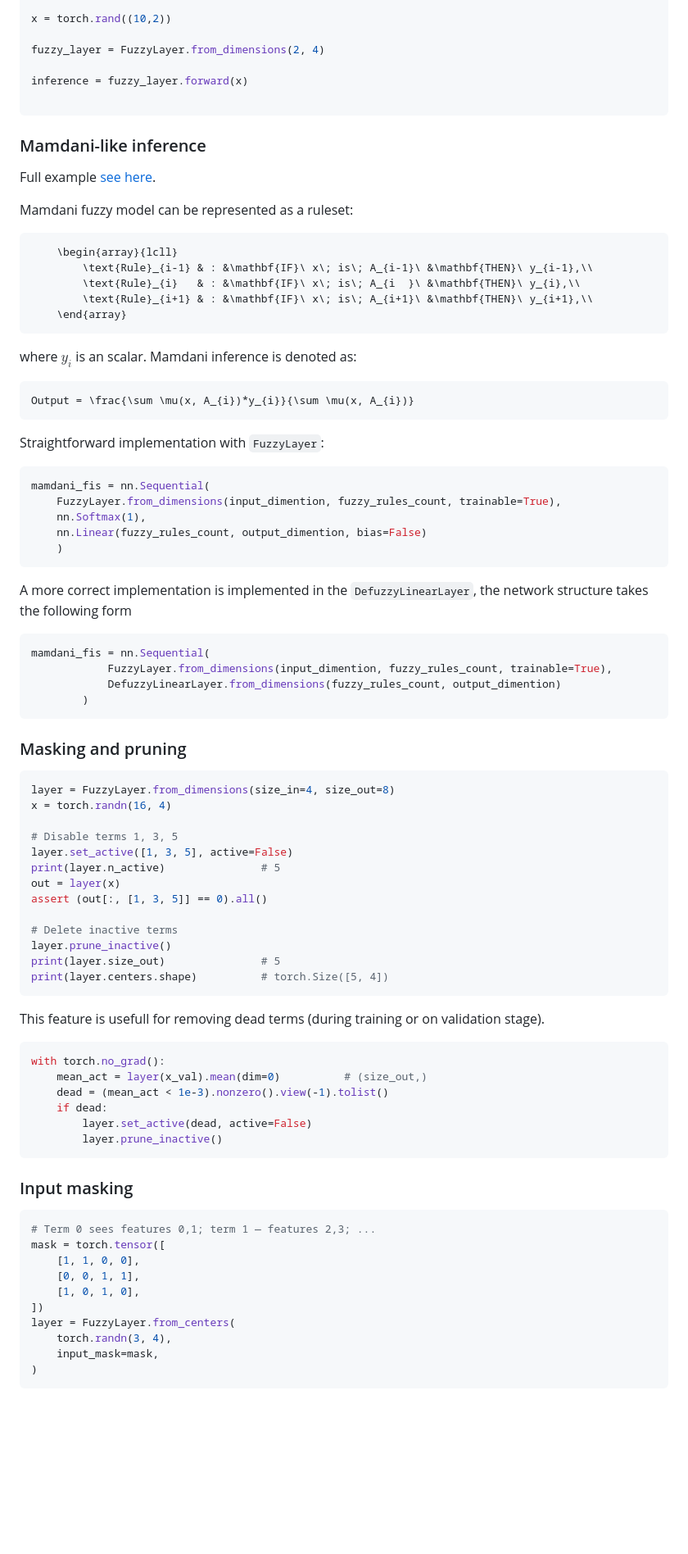
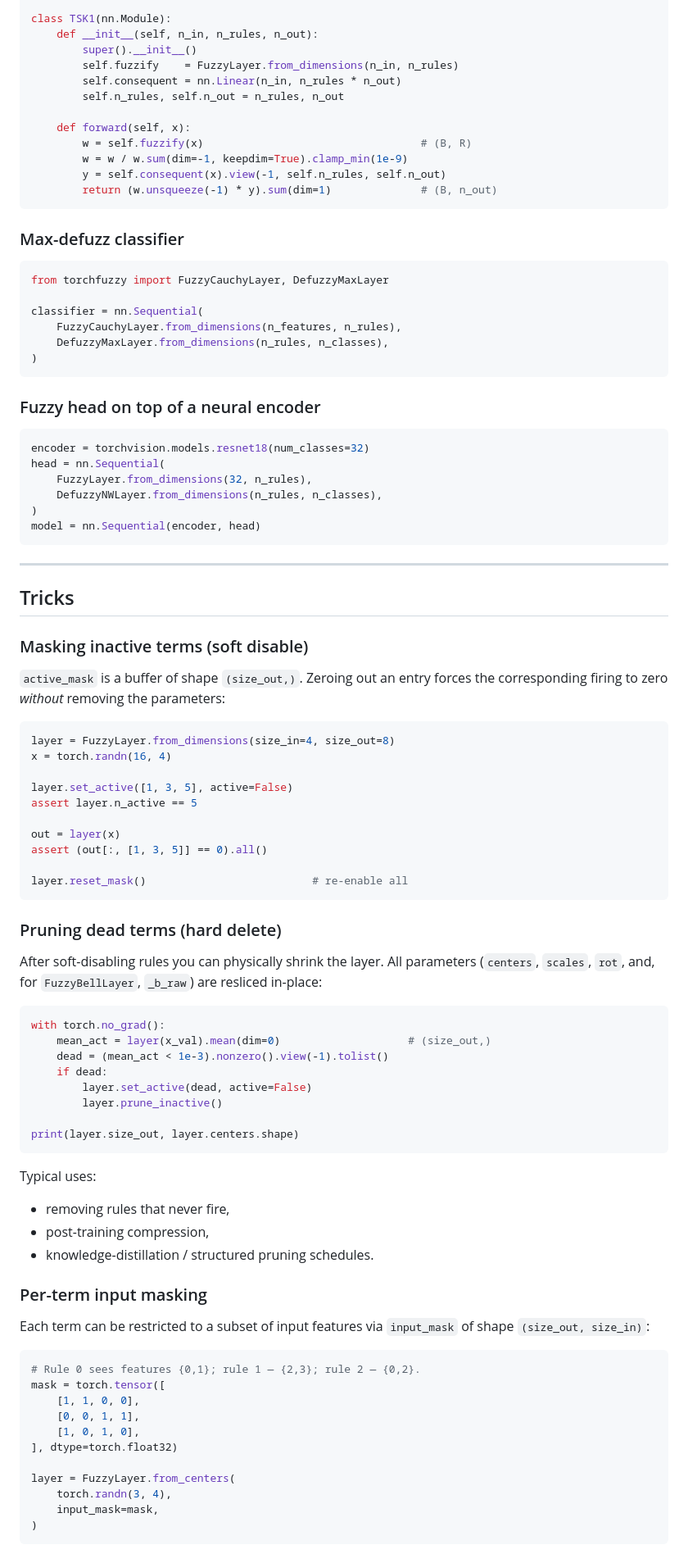
Before and after one commit to kenoma/pytorch-fuzzy, a Markdown page: README.md, the part around one of its changes. Shown at 82% size. GitHub-like rendering; blank space fills up the shorter version.

````diff
--- a/README.md
+++ b/README.md
@@ -79,90 +181,94 @@ But more interesting application of `FuzzyLayer` is clusterization of another mo
 from torchfuzzy import FuzzyLayer
 
-x = torch.rand((10,2))
+class TSK1(nn.Module):
+    def __init__(self, n_in, n_rules, n_out):
+        super().__init__()
+        self.fuzzify    = FuzzyLayer.from_dimensions(n_in, n_rules)
+        self.consequent = nn.Linear(n_in, n_rules * n_out)
+        self.n_rules, self.n_out = n_rules, n_out
 
-fuzzy_layer = FuzzyLayer.from_dimensions(2, 4)
-
-inference = fuzzy_layer.forward(x)
-
+    def forward(self, x):
+        w = self.fuzzify(x)                                  # (B, R)
+        w = w / w.sum(dim=-1, keepdim=True).clamp_min(1e-9)
+        y = self.consequent(x).view(-1, self.n_rules, self.n_out)
+        return (w.unsqueeze(-1) * y).sum(dim=1)              # (B, n_out)
 ```
 
-### Mamdani-like inference
+### Max-defuzz classifier
 
-Full example [see here](experiments_mamdani_mnist.ipynb).
+```python
+from torchfuzzy import FuzzyCauchyLayer, DefuzzyMaxLayer
 
-Mamdani fuzzy model can be represented as a ruleset:
-
-```math
-    \begin{array}{lcll}
-        \text{Rule}_{i-1} & : &\mathbf{IF}\ x\; is\; A_{i-1}\ &\mathbf{THEN}\ y_{i-1},\\
-        \text{Rule}_{i}   & : &\mathbf{IF}\ x\; is\; A_{i  }\ &\mathbf{THEN}\ y_{i},\\
-        \text{Rule}_{i+1} & : &\mathbf{IF}\ x\; is\; A_{i+1}\ &\mathbf{THEN}\ y_{i+1},\\
-    \end{array}
+classifier = nn.Sequential(
+    FuzzyCauchyLayer.from_dimensions(n_features, n_rules),
+    DefuzzyMaxLayer.from_dimensions(n_rules, n_classes),
+)
 ```
 
-where $y_{i}$ is an scalar. Mamdani inference is denoted as:
+### Fuzzy head on top of a neural encoder
 
-```math
-Output = \frac{\sum \mu(x, A_{i})*y_{i}}{\sum \mu(x, A_{i})}
+```python
+encoder = torchvision.models.resnet18(num_classes=32)
+head = nn.Sequential(
+    FuzzyLayer.from_dimensions(32, n_rules),
+    DefuzzyNWLayer.from_dimensions(n_rules, n_classes),
+)
+model = nn.Sequential(encoder, head)
 ```
 
-Straightforward implementation with `FuzzyLayer`:
+---
 
-```python
-mamdani_fis = nn.Sequential(
-    FuzzyLayer.from_dimensions(input_dimention, fuzzy_rules_count, trainable=True),
-    nn.Softmax(1),
-    nn.Linear(fuzzy_rules_count, output_dimention, bias=False)
-    )
-```
+## Tricks
 
-A more correct implementation is implemented in the `DefuzzyLinearLayer`, the network structure takes the following form
+### Masking inactive terms (soft disable)
 
-```python
-mamdani_fis = nn.Sequential(
-            FuzzyLayer.from_dimensions(input_dimention, fuzzy_rules_count, trainable=True),
-            DefuzzyLinearLayer.from_dimensions(fuzzy_rules_count, output_dimention)
-        )
-```
-
-### Masking and pruning
+`active_mask` is a buffer of shape `(size_out,)`. Zeroing out an entry forces the corresponding firing to zero *without* removing the parameters:
 
 ```python
 layer = FuzzyLayer.from_dimensions(size_in=4, size_out=8)
 x = torch.randn(16, 4)
 
-# Disable terms 1, 3, 5
 layer.set_active([1, 3, 5], active=False)
-print(layer.n_active)               # 5
+assert layer.n_active == 5
+
 out = layer(x)
 assert (out[:, [1, 3, 5]] == 0).all()
 
-# Delete inactive terms
-layer.prune_inactive()
-print(layer.size_out)               # 5
-print(layer.centers.shape)          # torch.Size([5, 4])
+layer.reset_mask()                          # re-enable all
 ```
 
-This feature is usefull for removing dead terms (during training or on validation stage).
+### Pruning dead terms (hard delete)
+
+After soft-disabling rules you can physically shrink the layer. All parameters (`centers`, `scales`, `rot`, and, for `FuzzyBellLayer`, `_b_raw`) are resliced in-place:
 
 ```python
 with torch.no_grad():
-    mean_act = layer(x_val).mean(dim=0)          # (size_out,)
+    mean_act = layer(x_val).mean(dim=0)                    # (size_out,)
     dead = (mean_act < 1e-3).nonzero().view(-1).tolist()
     if dead:
         layer.set_active(dead, active=False)
         layer.prune_inactive()
+
+print(layer.size_out, layer.centers.shape)
 ```
 
-### Input masking
+Typical uses:
+- removing rules that never fire,
+- post-training compression,
+- knowledge-distillation / structured pruning schedules.
+
+### Per-term input masking
+
+Each term can be restricted to a subset of input features via `input_mask` of shape `(size_out, size_in)`:
 
 ```python
-# Term 0 sees features 0,1; term 1 — features 2,3; ...
+# Rule 0 sees features {0,1}; rule 1 — {2,3}; rule 2 — {0,2}.
 mask = torch.tensor([
     [1, 1, 0, 0],
     [0, 0, 1, 1],
     [1, 0, 1, 0],
-])
+], dtype=torch.float32)
+
 layer = FuzzyLayer.from_centers(
     torch.randn(3, 4),
     input_mask=mask,
````
Also changed, not shown: other parts of README.md (+218 -66 lines).
